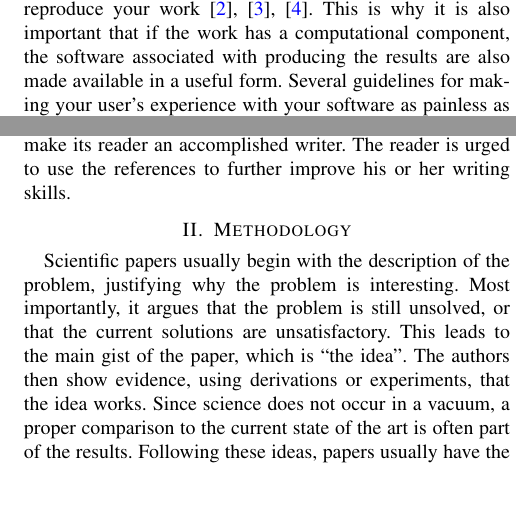
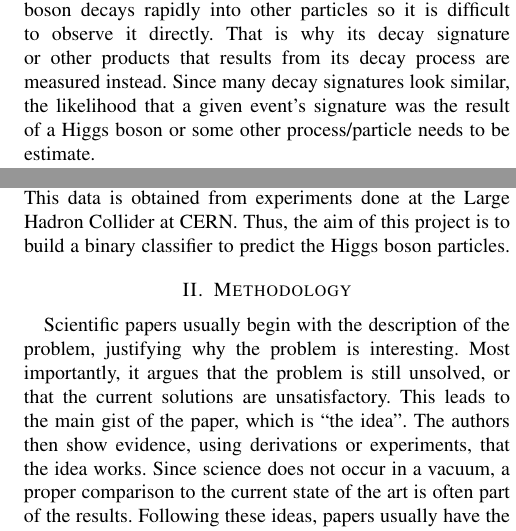
Before and after one commit to Barbany/ML-Project1, a LaTeX paper (report/latex-template.tex): two parts of the columns of page 1 of 3, joined at a grey line, cut at the place of the change, the shorter picture padded with empty space. Compiled offline with pdfLaTeX.

Commit message:
report intro

```diff
--- a/report/latex-template.tex
+++ b/report/latex-template.tex
@@ -43,3 +43,4 @@
 
 \section{Introduction}
 
+The Higgs boson is an elementary particle in the Standard Model of physics that explains why other particles have mass. In order to discover this particle, protons are smashed one into another at high speeds to generate en smaller particles as by-products of collisions. However, the Higgs boson decays rapidly into other particles so it is difficult to observe it directly. That is why its decay signature or other products that results from its decay process are measured instead. Since many decay signatures look similar, the likelihood that a given event's signature was the result of a Higgs boson or some other process/particle needs to be estimate.
@@ -56,16 +47,6 @@ Section~\ref{sec:tips-writing}.
 
-At that
-point, it is important that the reader is able to reproduce your
-work~\cite{schwab00,wavelab,gentleman05}. This is why it is also
-important that if the work has a computational component, the software
-associated with producing the results are also made available in a
-useful form. Several guidelines for making your user's experience with
-your software as painless as possible is given in
-Section~\ref{sec:tips-software}.
+Therefore, in this work we will predict whether an event was a Higgs boson or something else from a given vector of features representing the decay signature of a collision event. This data is obtained from experiments done at the Large Hadron Collider at CERN. Thus, the aim of this project is to build a binary classifier to predict the Higgs boson particles.
 
-This brief guide is by no means sufficient, on its own, to
-make its reader an accomplished writer. The reader is urged to use the
-references to further improve his or her writing skills.
 
 \section{Methodology}
 \label{sec:methodology}
```
Also changed, not shown: report/latex-template.tex (10 more changed lines).
